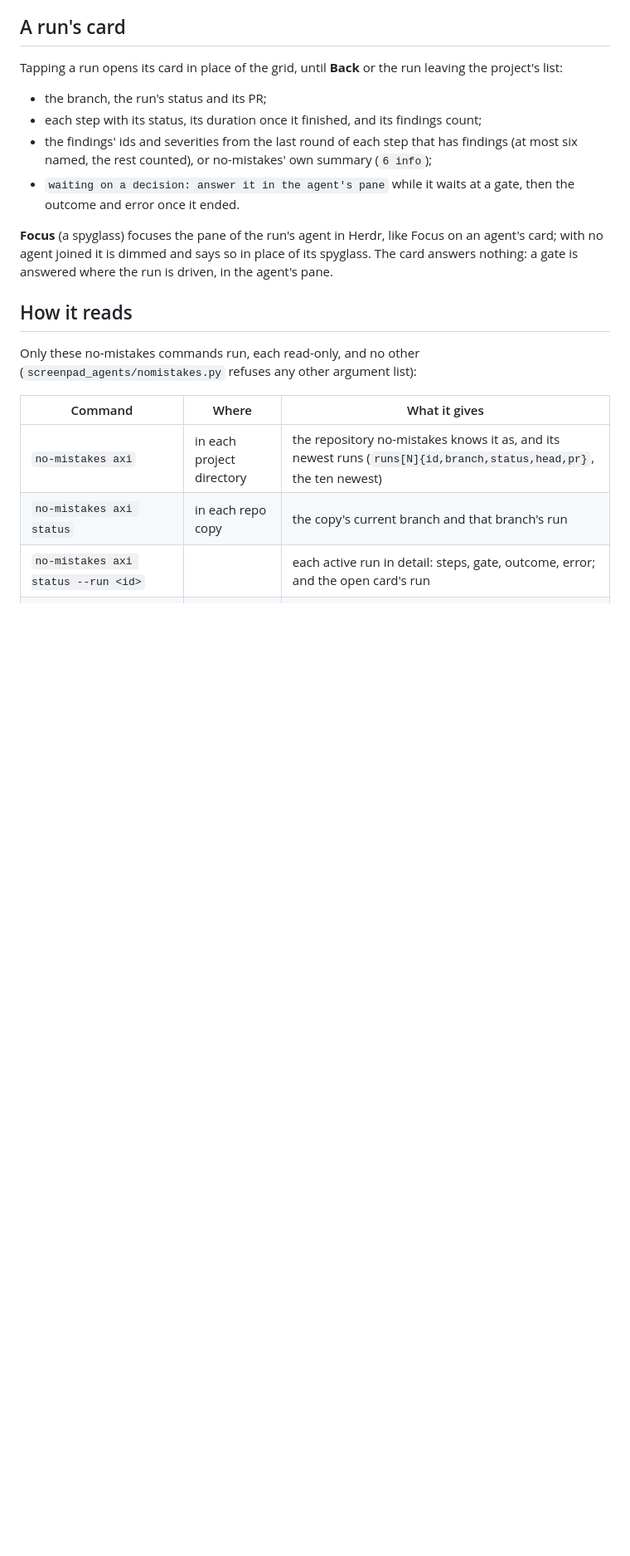
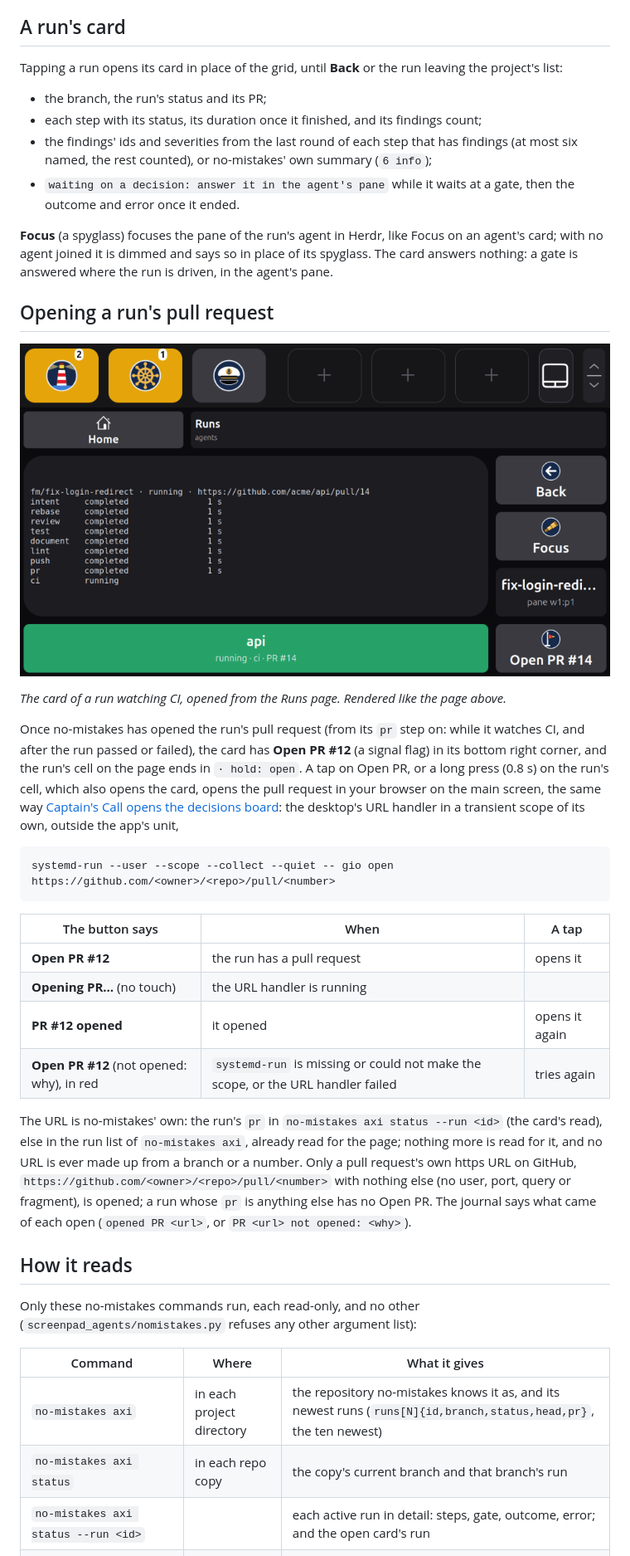
Before and after one commit to mmarsot/screenpad-agents, a Markdown page: docs/runs.md, the part around one of its changes. Shown at 83% size. GitHub-like rendering; pictures changed too: docs/images/runs-card.png (added); blank space fills up the shorter version.

````diff
--- a/docs/runs.md
+++ b/docs/runs.md
@@ -77,6 +82,27 @@ Tapping a run opens its card in place of the grid, until **Back** or the run lea
 
 **Focus** (a spyglass) focuses the pane of the run's agent in Herdr, like Focus on an agent's card; with no agent joined it is dimmed and says so in place of its spyglass. The card answers nothing: a gate is answered where the run is driven, in the agent's pane.
 
+## Opening a run's pull request
+
+![A run's card: fix-login-redirect's steps, each completed up to ci running, under its branch, status and pull request URL; Back, Focus and the task with its pane on the right, the project api running at ci with PR #14 in green across the bottom, and Open PR #14 with its signal flag in the bottom right corner](images/runs-card.png)
+
+*The card of a run watching CI, opened from the Runs page. Rendered like the page above.*
+
+Once no-mistakes has opened the run's pull request (from its `pr` step on: while it watches CI, and after the run passed or failed), the card has **Open PR #12** (a signal flag) in its bottom right corner, and the run's cell on the page ends in `· hold: open`. A tap on Open PR, or a long press (0.8 s) on the run's cell, which also opens the card, opens the pull request in your browser on the main screen, the same way [Captain's Call opens the decisions board](agents.md#opening-the-board): the desktop's URL handler in a transient scope of its own, outside the app's unit,
+
+```sh
+systemd-run --user --scope --collect --quiet -- gio open https://github.com/<owner>/<repo>/pull/<number>
+```
+
+| The button says | When | A tap |
+|---|---|---|
+| **Open PR #12** | the run has a pull request | opens it |
+| **Opening PR…** (no touch) | the URL handler is running | |
+| **PR #12 opened** | it opened | opens it again |
+| **Open PR #12** (not opened: why), in red | `systemd-run` is missing or could not make the scope, or the URL handler failed | tries again |
+
+The URL is no-mistakes' own: the run's `pr` in `no-mistakes axi status --run <id>` (the card's read), else in the run list of `no-mistakes axi`, already read for the page; nothing more is read for it, and no URL is ever made up from a branch or a number. Only a pull request's own https URL on GitHub, `https://github.com/<owner>/<repo>/pull/<number>` with nothing else (no user, port, query or fragment), is opened; a run whose `pr` is anything else has no Open PR. The journal says what came of each open (`opened PR <url>`, or `PR <url> not opened: <why>`).
+
 ## How it reads
 
 Only these no-mistakes commands run, each read-only, and no other (`screenpad_agents/nomistakes.py` refuses any other argument list):
````
Also changed, not shown: other parts of docs/runs.md (+11 -2 lines), docs/agents.md (+2 -1 lines), docs/development.md (+8 -7 lines), docs/images/runs-page.png (added), 14 other files.
